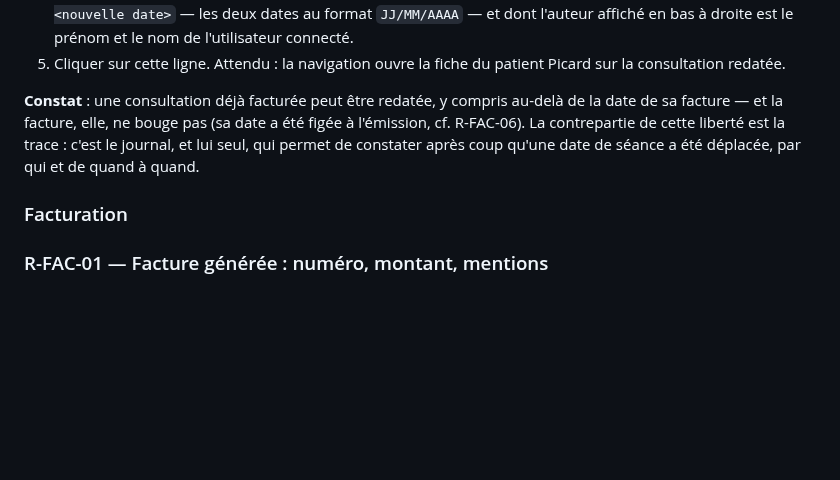
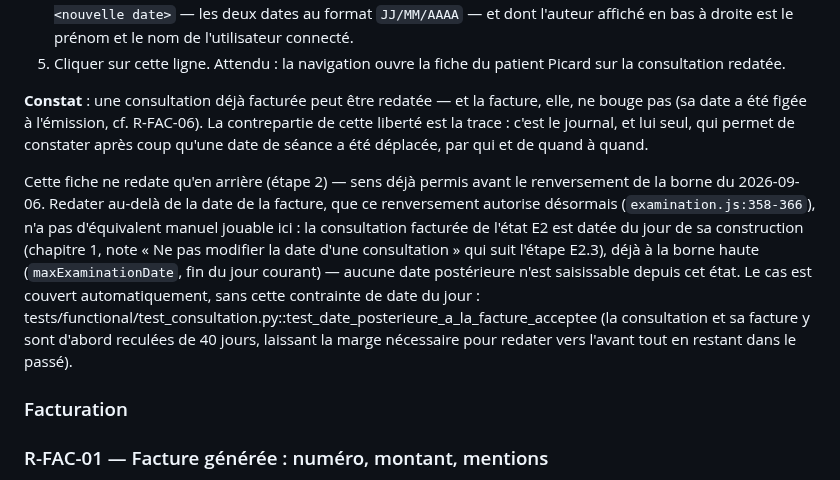
Before and after one commit to githubf-tfr/libreosteo, a Markdown page: docs/recette.md, the part around the change. GitHub-like rendering; blank space fills up the shorter version.

Commit message:
docs: recadrer le constat de R-CON-04 sur ce que les etapes prouvent
Le constat affirmait qu'une consultation facturee peut etre redatee « y
compris au-dela de la date de sa facture », alors que l'etape 2 ne fait que
la reculer de sept jours — sens deja permis avant le renversement de la
borne du 2026-09-06.

Redater au-dela reste possible depuis ce renversement, mais n'a pas
d'equivalent manuel jouable depuis l'etat E2 : la consultation facturee y
est datee du jour de sa construction, deja a la borne haute
(maxExaminationDate, fin du jour courant). Le cas est couvert
automatiquement par test_date_posterieure_a_la_facture_acceptee, qui recule
d'abord la consultation et sa facture de 40 jours pour se menager la marge
necessaire.

Co-Authored-By: Claude Opus 5 (1M context) <noreply@anthropic.com>

```diff
--- a/docs/recette.md
+++ b/docs/recette.md
@@ -1686,11 +1686,24 @@ existante ne couvrait la casse.
    Attendu : la navigation ouvre la fiche du patient Picard sur la consultation
    redatée.
 
-**Constat** : une consultation déjà facturée peut être redatée, y compris
-au-delà de la date de sa facture — et la facture, elle, ne bouge pas (sa date a
-été figée à l'émission, cf. R-FAC-06). La contrepartie de cette liberté est la
-trace : c'est le journal, et lui seul, qui permet de constater après coup qu'une
-date de séance a été déplacée, par qui et de quand à quand.
+**Constat** : une consultation déjà facturée peut être redatée — et la facture,
+elle, ne bouge pas (sa date a été figée à l'émission, cf. R-FAC-06). La
+contrepartie de cette liberté est la trace : c'est le journal, et lui seul, qui
+permet de constater après coup qu'une date de séance a été déplacée, par qui et
+de quand à quand.
+
+Cette fiche ne redate qu'en arrière (étape 2) — sens déjà permis avant le
+renversement de la borne du 2026-09-06. Redater au-delà de la date de la
+facture, que ce renversement autorise désormais (`examination.js:358-366`),
+n'a pas d'équivalent manuel jouable ici : la consultation facturée de l'état E2
+est datée du jour de sa construction (chapitre 1, note « Ne pas modifier la
+date d'une consultation » qui suit l'étape E2.3), déjà à la borne haute
+(`maxExaminationDate`, fin du jour courant) — aucune date postérieure n'est
+saisissable depuis cet état. Le cas
+est couvert automatiquement, sans cette contrainte de date du jour :
+tests/functional/test_consultation.py::test_date_posterieure_a_la_facture_acceptee
+(la consultation et sa facture y sont d'abord reculées de 40 jours, laissant
+la marge nécessaire pour redater vers l'avant tout en restant dans le passé).
 
 ### Facturation
 
```
